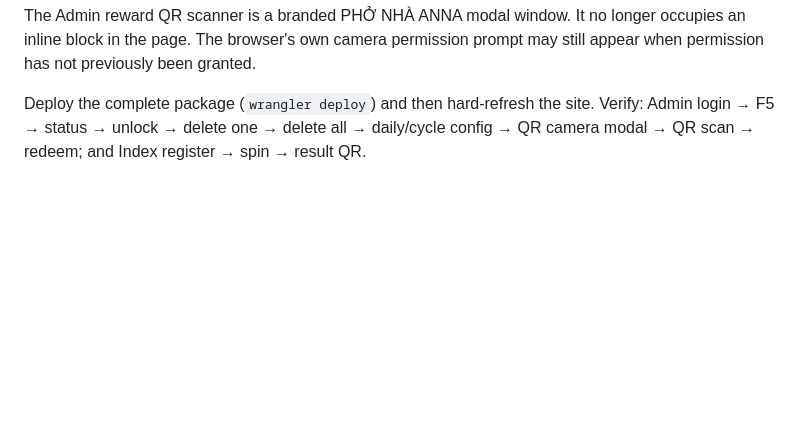
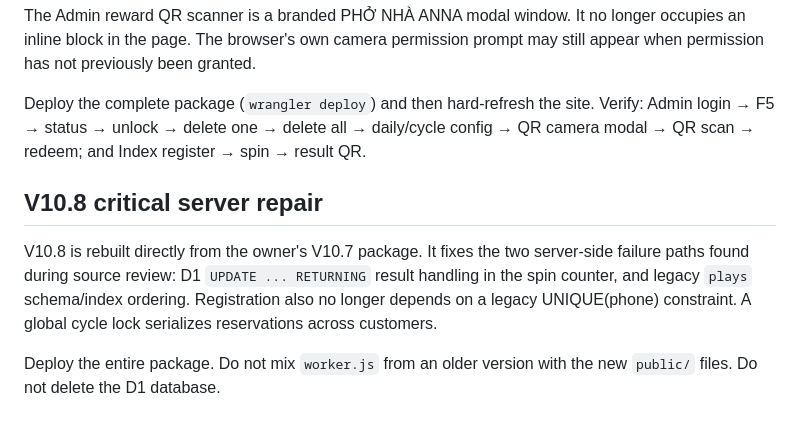
Before and after one commit to maingocphuc-bit/pho-nha-anna-lucky-wheel, a Markdown page: README_DEPLOY.md, the part around the change. Rendered like a GitHub page; blank space fills up the shorter version.

```diff
--- a/README_DEPLOY.md
+++ b/README_DEPLOY.md
@@ -52,3 +52,9 @@ This package includes an additive D1 schema-repair pass for older deployments. I
 The Admin reward QR scanner is a branded PHỞ NHÀ ANNA modal window. It no longer occupies an inline block in the page. The browser's own camera permission prompt may still appear when permission has not previously been granted.
 
 Deploy the complete package (`wrangler deploy`) and then hard-refresh the site. Verify: Admin login → F5 → status → unlock → delete one → delete all → daily/cycle config → QR camera modal → QR scan → redeem; and Index register → spin → result QR.
+
+
+## V10.8 critical server repair
+V10.8 is rebuilt directly from the owner's V10.7 package. It fixes the two server-side failure paths found during source review: D1 `UPDATE ... RETURNING` result handling in the spin counter, and legacy `plays` schema/index ordering. Registration also no longer depends on a legacy UNIQUE(phone) constraint. A global cycle lock serializes reservations across customers.
+
+Deploy the entire package. Do not mix `worker.js` from an older version with the new `public/` files. Do not delete the D1 database.
```
Also changed, not shown: TEST_REPORT_V10_8.md (added, +31 -0 lines).
